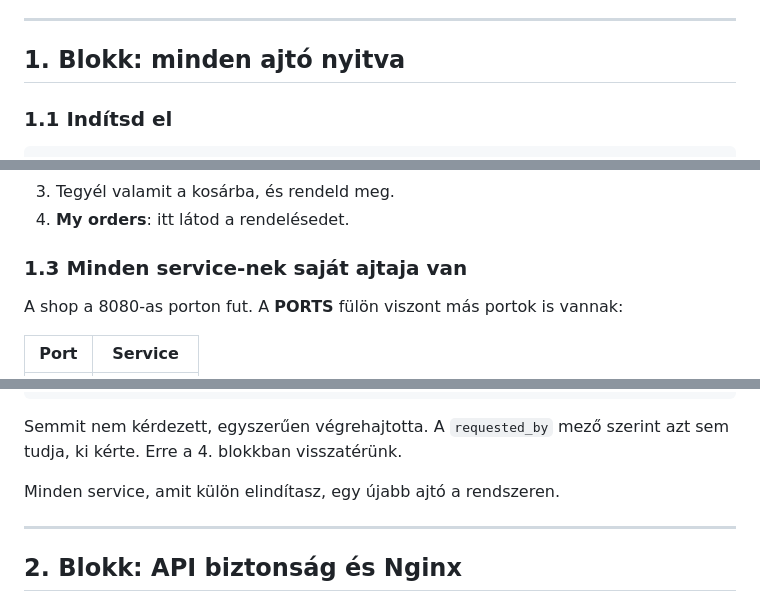
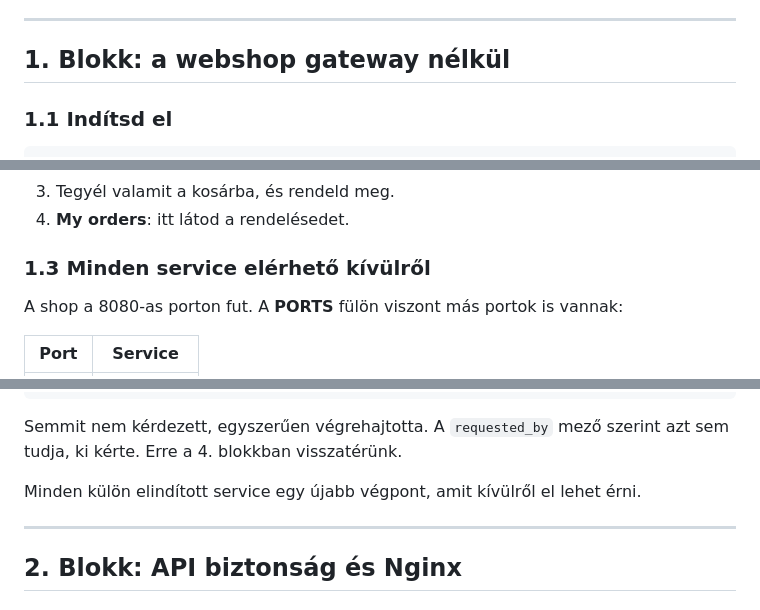
Before and after one commit to joczikszabi/dedih-microservices, a Markdown page: docs/LAB.md, 3 parts joined by grey strips. Rendered like a GitHub page.

Commit message:
Replace the door metaphor in LAB.md with plain wording

```diff
--- a/docs/LAB.md
+++ b/docs/LAB.md
@@ -104,7 +104,7 @@ istioctl version --remote=false
 
 ---
 
-## 1. Blokk: minden ajtó nyitva
+## 1. Blokk: a webshop gateway nélkül
 
 ### 1.1 Indítsd el
 
@@ -137,7 +137,7 @@ kattints a földgömb ikonra.
 3. Tegyél valamit a kosárba, és rendeld meg.
 4. **My orders**: itt látod a rendelésedet.
 
-### 1.3 Minden service-nek saját ajtaja van
+### 1.3 Minden service elérhető kívülről
 
 A shop a 8080-as porton fut. A **PORTS** fülön viszont más portok is vannak:
 
@@ -175,7 +175,7 @@ curl -s -X POST localhost:8003/api/payments/refunds \
 Semmit nem kérdezett, egyszerűen végrehajtotta. A `requested_by` mező szerint
 azt sem tudja, ki kérte. Erre a 4. blokkban visszatérünk.
 
-Minden service, amit külön elindítasz, egy újabb ajtó a rendszeren.
+Minden külön elindított service egy újabb végpont, amit kívülről el lehet érni.
 
 ---
 
```
